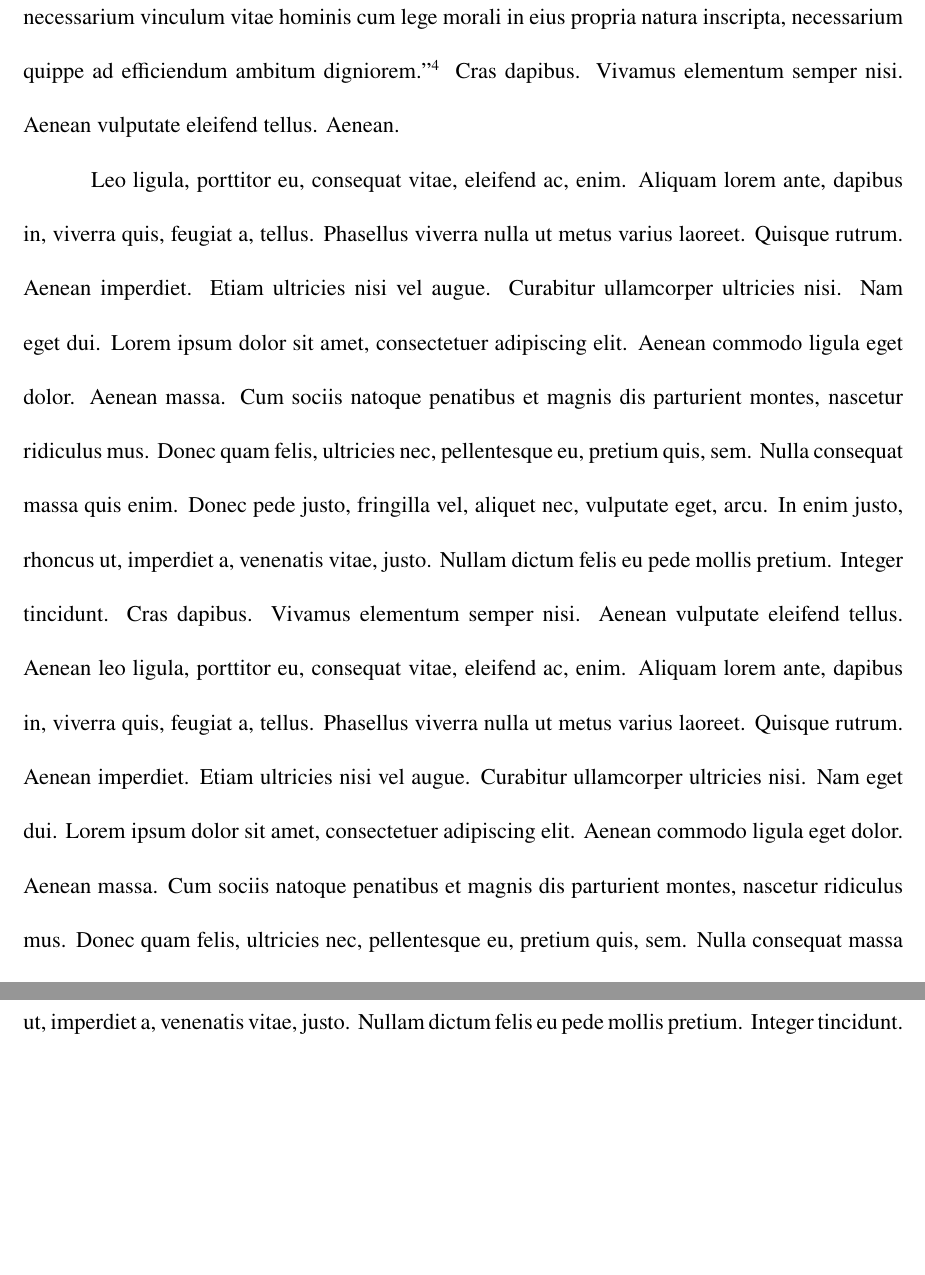
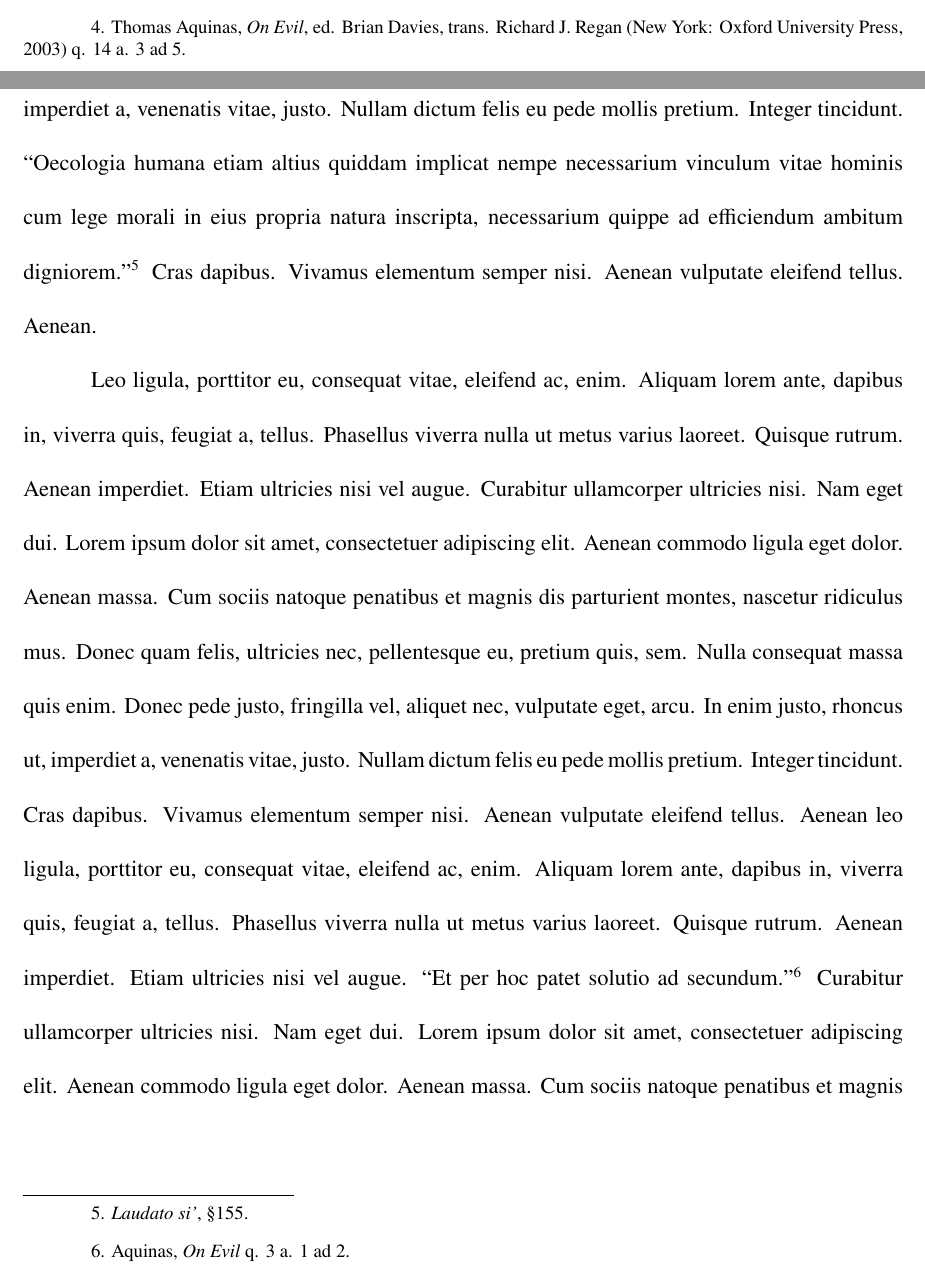
Before and after one commit to sjml/python-paper, a LaTeX problem sheet (examples/full_paper/output/Cochrane_THEO8063_full_paper.tex): two parts of pages 9 and 10 of 34 before the commit and two parts of pages 8 and 9 of 34 after it, joined at a grey line, cut at the place of the change, the shorter picture padded with empty space. Compiled offline with pdfLaTeX.

Commit message:
only drop aquinas from the summa

```diff
--- a/examples/full_paper/output/Cochrane_THEO8063_full_paper.tex
+++ b/examples/full_paper/output/Cochrane_THEO8063_full_paper.tex
@@ -399,8 +395,15 @@ Nullam dictum felis eu pede mollis pretium. Integer tincidunt.
-``Oecologia humana etiam altius quiddam implicat nempe necessarium
-vinculum vitae hominis cum lege morali in eius propria natura inscripta,
-necessarium quippe ad efficiendum ambitum digniorem.''\footnote{{\emph{Laudato
-  si'},} §155.} Cras dapibus. Vivamus elementum semper nisi. Aenean
-vulputate eleifend tellus. Aenean.
+ultricies nec, pellentesque eu, pretium quis, sem. ``Quod comedere lauta
+cibaria non est peccatum.''\footnote{Thomas Aquinas, \emph{On Evil}, ed.
+  Brian Davies, trans. Richard J. Regan (New York: Oxford University
+  Press, 2003) q. 14 a. 3 ad 5.} Nulla consequat massa quis enim. Donec
+pede justo, fringilla vel, aliquet nec, vulputate eget, arcu. In enim
+justo, rhoncus ut, imperdiet a, venenatis vitae, justo. Nullam dictum
+felis eu pede mollis pretium. Integer tincidunt. ``Oecologia humana
+etiam altius quiddam implicat nempe necessarium vinculum vitae hominis
+cum lege morali in eius propria natura inscripta, necessarium quippe ad
+efficiendum ambitum digniorem.''\footnote{{\emph{Laudato si'},} §155.}
+Cras dapibus. Vivamus elementum semper nisi. Aenean vulputate eleifend
+tellus. Aenean.
 
 Leo ligula, porttitor eu, consequat vitae, eleifend ac, enim. Aliquam
 lorem ante, dapibus in, viverra quis, feugiat a, tellus. Phasellus
@@ -417,9 +420,8 @@ tincidunt. Cras dapibus. Vivamus elementum semper nisi. Aenean vulputate
 eleifend tellus. Aenean leo ligula, porttitor eu, consequat vitae,
 eleifend ac, enim. Aliquam lorem ante, dapibus in, viverra quis, feugiat
 a, tellus. Phasellus viverra nulla ut metus varius laoreet. Quisque
-rutrum. Aenean imperdiet. Etiam ultricies nisi vel augue. Curabitur
-ullamcorper ultricies nisi. Nam eget dui. Lorem ipsum dolor sit amet,
-consectetuer adipiscing elit. Aenean commodo ligula eget dolor. Aenean
-massa. Cum sociis natoque penatibus et magnis dis parturient montes,
-nascetur ridiculus mus. Donec quam felis, ultricies nec, pellentesque
-eu, pretium quis, sem. Nulla consequat massa quis enim. Donec pede
+rutrum. Aenean imperdiet. Etiam ultricies nisi vel augue. ``Et per hoc
+patet solutio ad secundum.''\footnote{Aquinas, \emph{On Evil} q. 3 a. 1
+  ad 2.} Curabitur ullamcorper ultricies nisi. Nam eget dui. Lorem ipsum
+dolor sit amet, consectetuer adipiscing elit. Aenean commodo ligula eget
+dolor. Aenean massa. Cum sociis natoque penatibus et magnis dis
```
Also changed, not shown: examples/full_paper/content/00_intro.md (+2 -2 lines), README.md, examples/full_paper/output/Cochrane_THEO8063_full_paper.pdf, examples/misc_filter_show/output/DatumsAndThings.pdf, paper/resources/project_template/.paper_resources/filters/filter-aquinas.lua, examples/full_paper/output/Cochrane_THEO8063_full_paper.tex (34 more changed lines), 3 other files.
